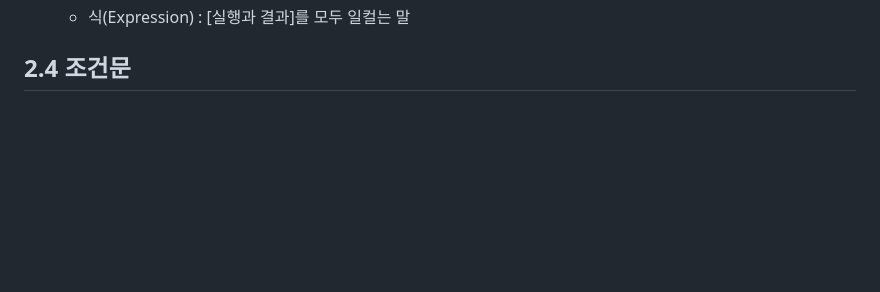
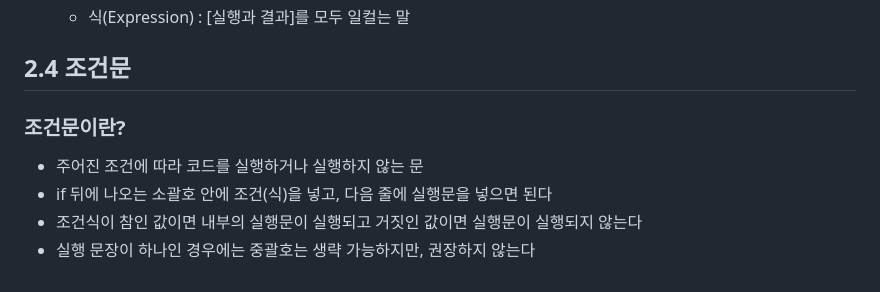
Before and after one commit to Lainari/2023Study, a Markdown page: JavasciprtStudy2023realrea/JavascriptMiddleTestStudy/Chp2.md, the part around the change. Rendered like a GitHub page; blank space fills up the shorter version.

Commit message:
chp2 Update

```diff
--- a/JavasciprtStudy2023realrea/JavascriptMiddleTestStudy/Chp2.md
+++ b/JavasciprtStudy2023realrea/JavascriptMiddleTestStudy/Chp2.md
@@ -325,3 +325,9 @@ undefined === undefined
       - 식(Expression) : [실행과 결과]를 모두 일컬는 말
 
  ## 2.4 조건문
+
+ ### 조건문이란?
+ - 주어진 조건에 따라 코드를 실행하거나 실행하지 않는 문
+ - if 뒤에 나오는 소괄호 안에 조건(식)을 넣고, 다음 줄에 실행문을 넣으면 된다
+ - 조건식이 참인 값이면 내부의 실행문이 실행되고 거짓인 값이면 실행문이 실행되지 않는다
+ - 실행 문장이 하나인 경우에는 중괄호는 생략 가능하지만, 권장하지 않는다
```
